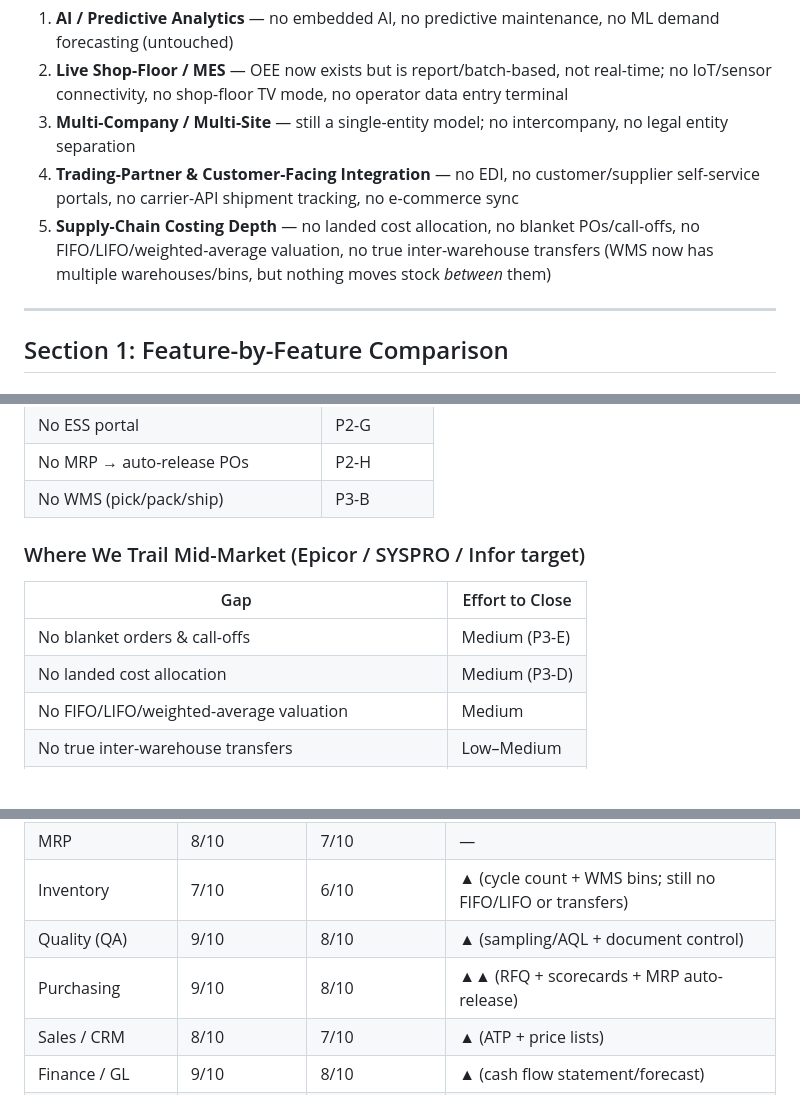
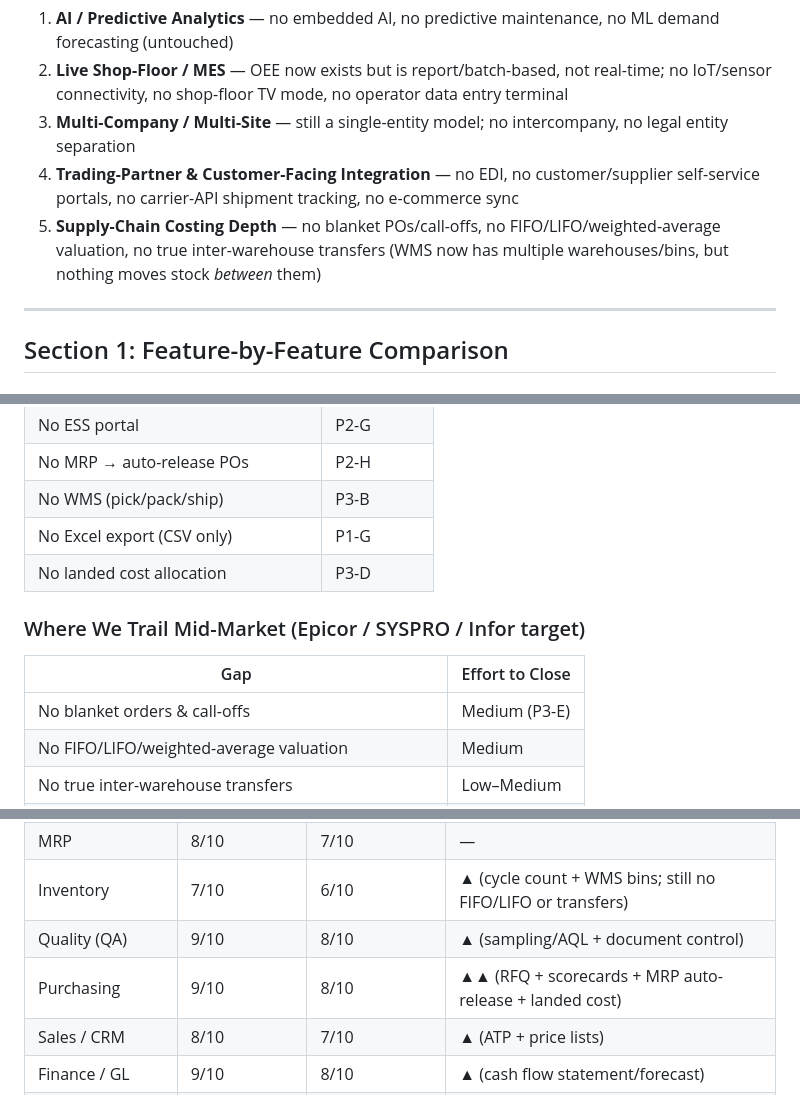
Before and after one commit to ericsteinusa/claude-manufacturing, a Markdown page: manufacturing/COMPETITIVE_GAP_ANALYSIS.md, 3 parts joined by grey strips. Rendered like a GitHub page; blank space fills up the shorter version.

```diff
--- a/manufacturing/COMPETITIVE_GAP_ANALYSIS.md
+++ b/manufacturing/COMPETITIVE_GAP_ANALYSIS.md
@@ -28,7 +28,7 @@ The primary gaps now fall into five areas:
 2. **Live Shop-Floor / MES** — OEE now exists but is report/batch-based, not real-time; no IoT/sensor connectivity, no shop-floor TV mode, no operator data entry terminal
 3. **Multi-Company / Multi-Site** — still a single-entity model; no intercompany, no legal entity separation
 4. **Trading-Partner & Customer-Facing Integration** — no EDI, no customer/supplier self-service portals, no carrier-API shipment tracking, no e-commerce sync
-5. **Supply-Chain Costing Depth** — no landed cost allocation, no blanket POs/call-offs, no FIFO/LIFO/weighted-average valuation, no true inter-warehouse transfers (WMS now has multiple warehouses/bins, but nothing moves stock *between* them)
+5. **Supply-Chain Costing Depth** — no blanket POs/call-offs, no FIFO/LIFO/weighted-average valuation, no true inter-warehouse transfers (WMS now has multiple warehouses/bins, but nothing moves stock *between* them)
 
 ---
 
@@ -945,13 +945,14 @@ Real-time production visibility — Plex's core differentiator.
 | No ESS portal | P2-G |
 | No MRP → auto-release POs | P2-H |
 | No WMS (pick/pack/ship) | P3-B |
+| No Excel export (CSV only) | P1-G |
+| No landed cost allocation | P3-D |
 
 ### Where We Trail Mid-Market (Epicor / SYSPRO / Infor target)
 
 | Gap | Effort to Close |
 |---|---|
 | No blanket orders & call-offs | Medium (P3-E) |
-| No landed cost allocation | Medium (P3-D) |
 | No FIFO/LIFO/weighted-average valuation | Medium |
 | No true inter-warehouse transfers | Low–Medium |
 | No consignment / cross-docking / wave picking / RFID | Medium |
@@ -980,7 +981,7 @@ Real-time production visibility — Plex's core differentiator.
 | MRP | 8/10 | 7/10 | — |
 | Inventory | 7/10 | 6/10 | ▲ (cycle count + WMS bins; still no FIFO/LIFO or transfers) |
 | Quality (QA) | 9/10 | 8/10 | ▲ (sampling/AQL + document control) |
-| Purchasing | 9/10 | 8/10 | ▲▲ (RFQ + scorecards + MRP auto-release) |
+| Purchasing | 9/10 | 8/10 | ▲▲ (RFQ + scorecards + MRP auto-release + landed cost) |
 | Sales / CRM | 8/10 | 7/10 | ▲ (ATP + price lists) |
 | Finance / GL | 9/10 | 8/10 | ▲ (cash flow statement/forecast) |
 | Fixed Assets | 9/10 | 8/10 | — |
```
Also changed, not shown: other parts of manufacturing/COMPETITIVE_GAP_ANALYSIS.md (+16 -18 lines).
